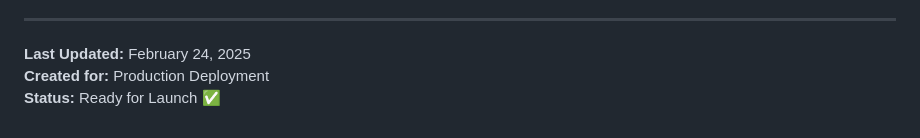
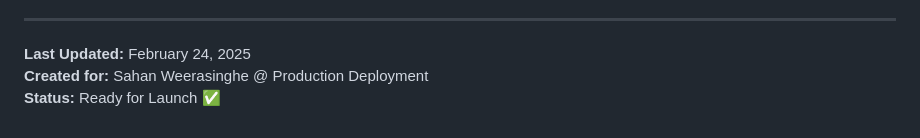
Before and after one commit to NoventraTech/Oceanleader, a Markdown page: README.md, the part around the change. Drawn GitHub-style.

```diff
--- a/README.md
+++ b/README.md
@@ -301,5 +301,5 @@ Includes integration with:
 ---
 
 **Last Updated:** February 24, 2025
-**Created for:** Production Deployment
+**Created for:** Sahan Weerasinghe @ Production Deployment
 **Status:** Ready for Launch ✅
```
